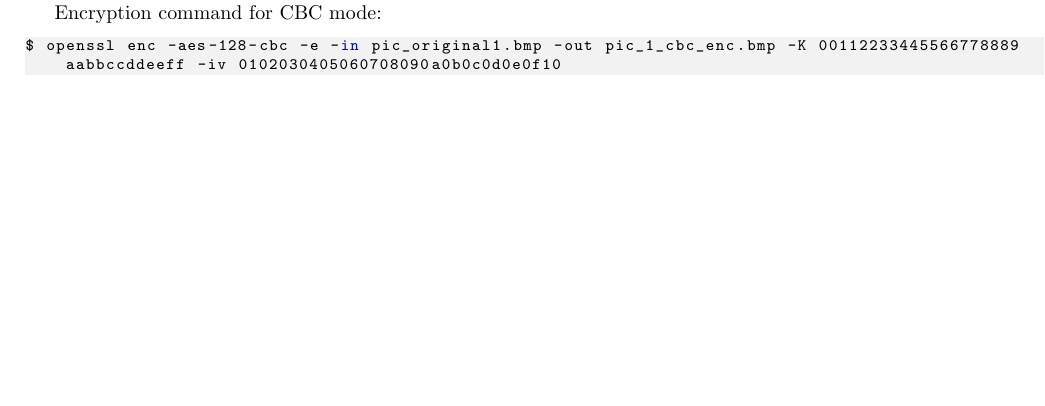
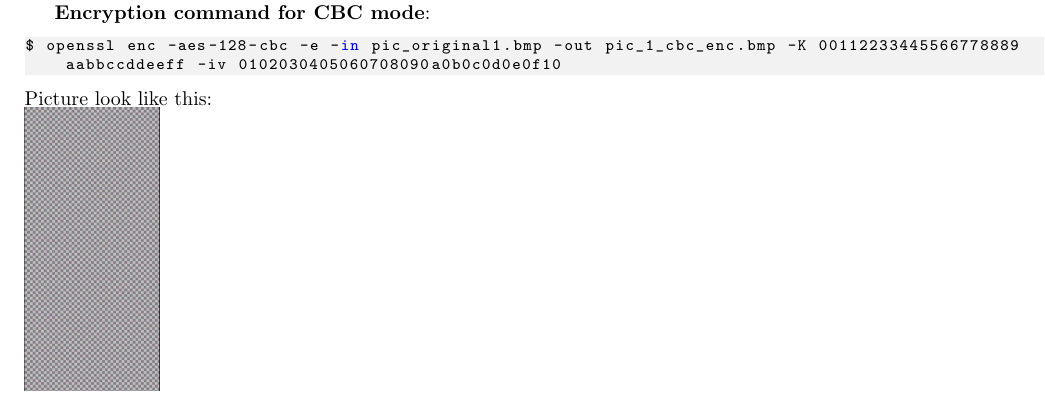
Before and after one commit to LikeWang10067/CISC866, a LaTeX document (A1/Report1.tex): part of the page, cut so that both start at the same text, the shorter picture padded with empty space. Compiled offline with pdfLaTeX.

Commit message:
added solns for Task 1.1.2

```diff
--- a/A1/Report1.tex
+++ b/A1/Report1.tex
@@ -36,9 +36,11 @@ $ openssl enc -aes-128-ecb -e -in pic_original1.bmp -out pic_1_ecb_enc.bmp -K 00
 Picture look like this:\\
 \includegraphics[height=5cm]{images/pic_1_ecb.png}
 
-Encryption command for CBC mode:
+\textbf{Encryption command for CBC mode}:
 \begin{lstlisting}[language=Python]
 $ openssl enc -aes-128-cbc -e -in pic_original1.bmp -out pic_1_cbc_enc.bmp -K 00112233445566778889aabbccddeeff -iv 0102030405060708090a0b0c0d0e0f10
 \end{lstlisting}
+Picture look like this:\\
+\includegraphics[height=5cm]{images/pic_1_cbc.png}
 
 \end{document}
```
Also changed, not shown: A1/images/pic_1_cbc.png (added), A1/Report1.tex (2 more changed lines), 6 other files.
